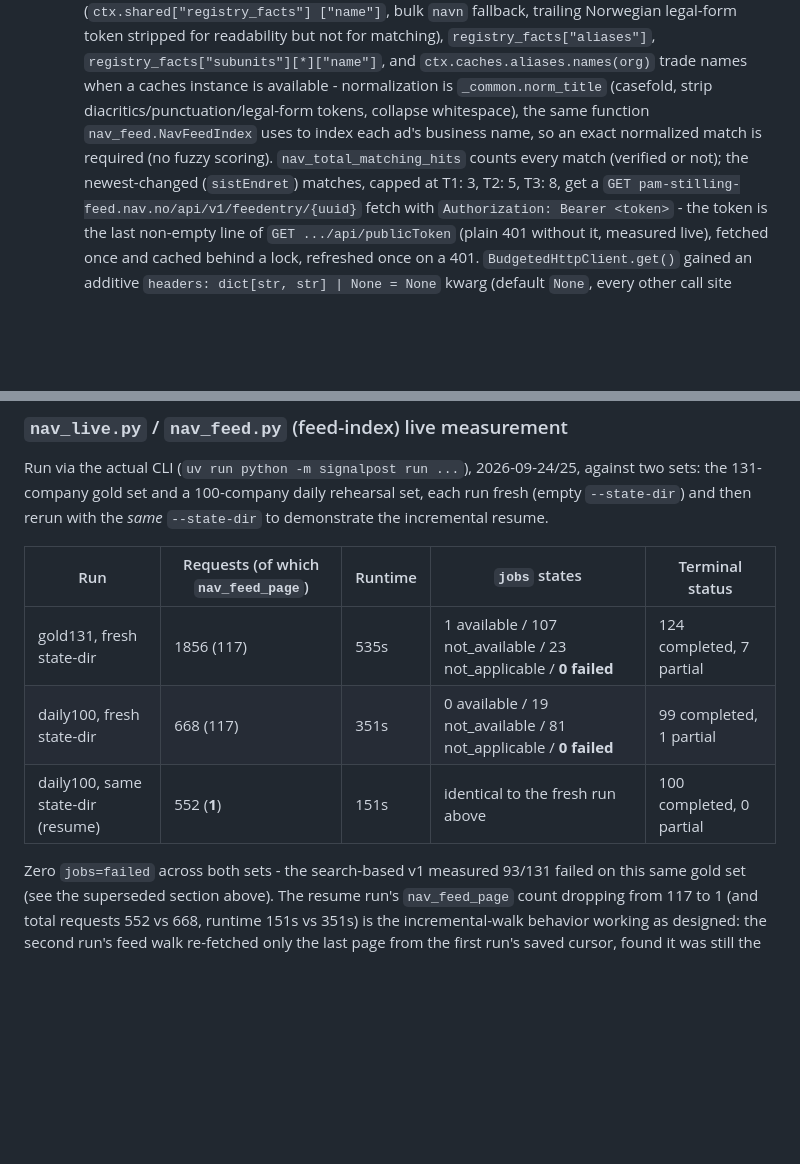
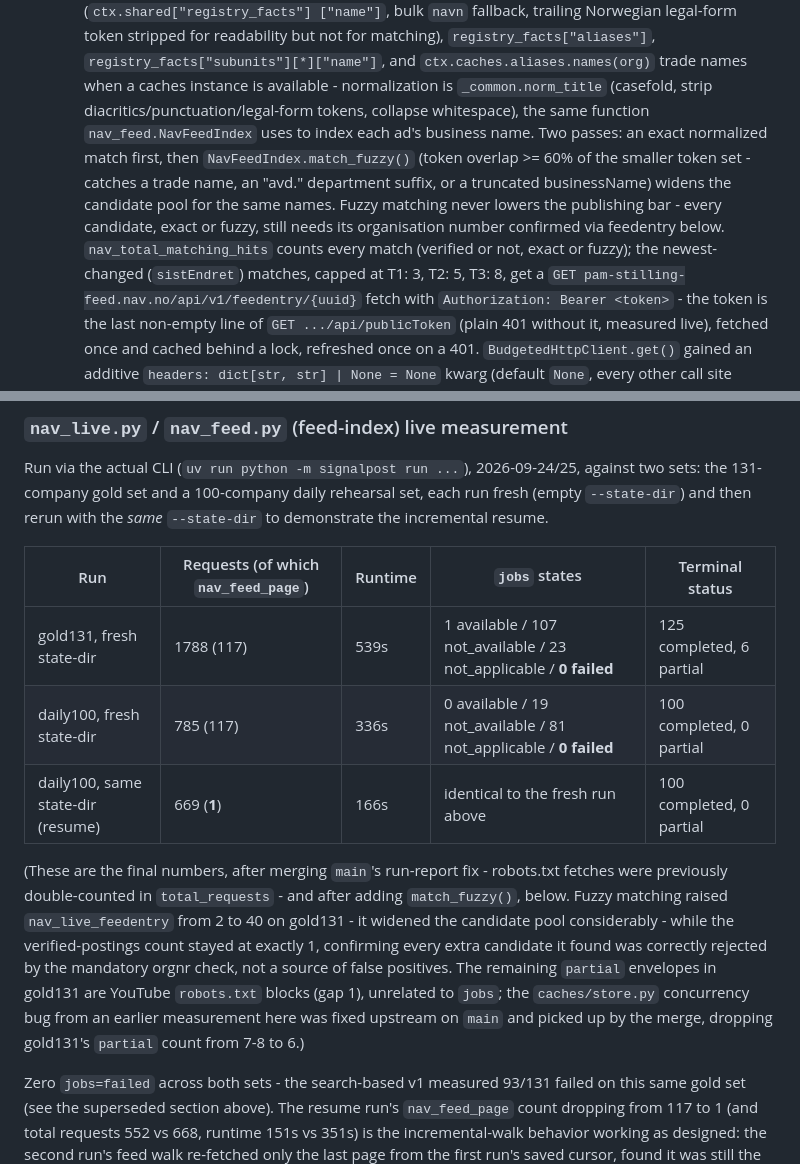
Before and after one commit to noneedofit/provenance, a Markdown page: docs/activity.md, 2 parts joined by grey strips. GitHub-like rendering; blank space fills up the shorter version.

```diff
--- a/docs/activity.md
+++ b/docs/activity.md
@@ -48,9 +48,13 @@
     for matching), `registry_facts["aliases"]`, `registry_facts["subunits"][*]["name"]`, and
     `ctx.caches.aliases.names(org)` trade names when a caches instance is available - normalization is
     `_common.norm_title` (casefold, strip diacritics/punctuation/legal-form tokens, collapse whitespace),
-    the same function `nav_feed.NavFeedIndex` uses to index each ad's business name, so an exact
-    normalized match is required (no fuzzy scoring). `nav_total_matching_hits` counts every match
-    (verified or not); the newest-changed (`sistEndret`) matches, capped at T1: 3, T2: 5, T3: 8, get a
+    the same function `nav_feed.NavFeedIndex` uses to index each ad's business name. Two passes: an
+    exact normalized match first, then `NavFeedIndex.match_fuzzy()` (token overlap >= 60% of the
+    smaller token set - catches a trade name, an "avd." department suffix, or a truncated
+    businessName) widens the candidate pool for the same names. Fuzzy matching never lowers the
+    publishing bar - every candidate, exact or fuzzy, still needs its organisation number confirmed via
+    feedentry below. `nav_total_matching_hits` counts every match (verified or not, exact or fuzzy);
+    the newest-changed (`sistEndret`) matches, capped at T1: 3, T2: 5, T3: 8, get a
     `GET pam-stilling-feed.nav.no/api/v1/feedentry/{uuid}` fetch with `Authorization: Bearer <token>` -
     the token is the last non-empty line of `GET .../api/publicToken` (plain 401 without it, measured
     live), fetched once and cached behind a lock, refreshed once on a 401.
@@ -244,9 +248,18 @@ then rerun with the *same* `--state-dir` to demonstrate the incremental resume.
 
 | Run | Requests (of which `nav_feed_page`) | Runtime | `jobs` states | Terminal status |
 |---|---|---|---|---|
-| gold131, fresh state-dir | 1856 (117) | 535s | 1 available / 107 not_available / 23 not_applicable / **0 failed** | 124 completed, 7 partial |
-| daily100, fresh state-dir | 668 (117) | 351s | 0 available / 19 not_available / 81 not_applicable / **0 failed** | 99 completed, 1 partial |
-| daily100, same state-dir (resume) | 552 (**1**) | 151s | identical to the fresh run above | 100 completed, 0 partial |
+| gold131, fresh state-dir | 1788 (117) | 539s | 1 available / 107 not_available / 23 not_applicable / **0 failed** | 125 completed, 6 partial |
+| daily100, fresh state-dir | 785 (117) | 336s | 0 available / 19 not_available / 81 not_applicable / **0 failed** | 100 completed, 0 partial |
+| daily100, same state-dir (resume) | 669 (**1**) | 166s | identical to the fresh run above | 100 completed, 0 partial |
+
+(These are the final numbers, after merging `main`'s run-report fix - robots.txt fetches were
+previously double-counted in `total_requests` - and after adding `match_fuzzy()`, below. Fuzzy matching
+raised `nav_live_feedentry` from 2 to 40 on gold131 - it widened the candidate pool considerably - while
+the verified-postings count stayed at exactly 1, confirming every extra candidate it found was
+correctly rejected by the mandatory orgnr check, not a source of false positives. The remaining
+`partial` envelopes in gold131 are YouTube `robots.txt` blocks (gap 1), unrelated to `jobs`; the
+`caches/store.py` concurrency bug from an earlier measurement here was fixed upstream on `main` and
+picked up by the merge, dropping gold131's `partial` count from 7-8 to 6.)
 
 Zero `jobs=failed` across both sets - the search-based v1 measured 93/131 failed on this same gold set
 (see the superseded section above). The resume run's `nav_feed_page` count dropping from 117 to 1 (and
```
Also changed, not shown: other parts of docs/activity.md (+49 -0 lines).
